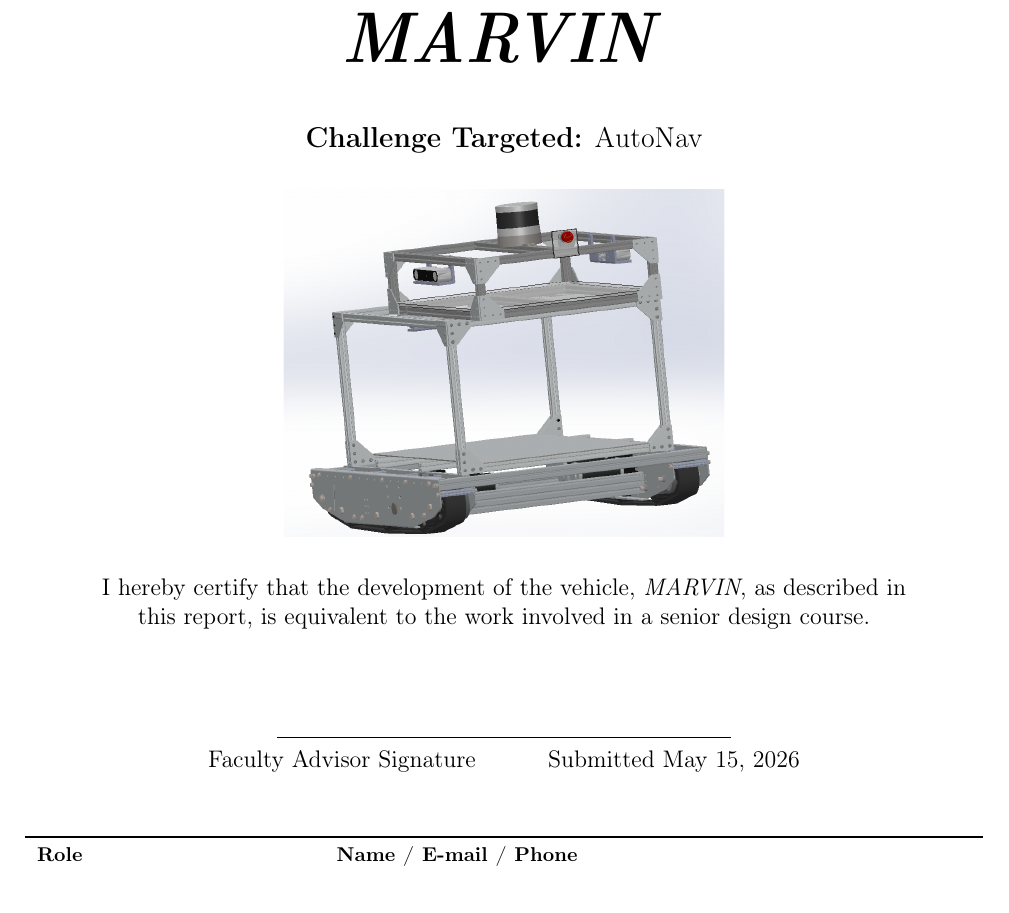
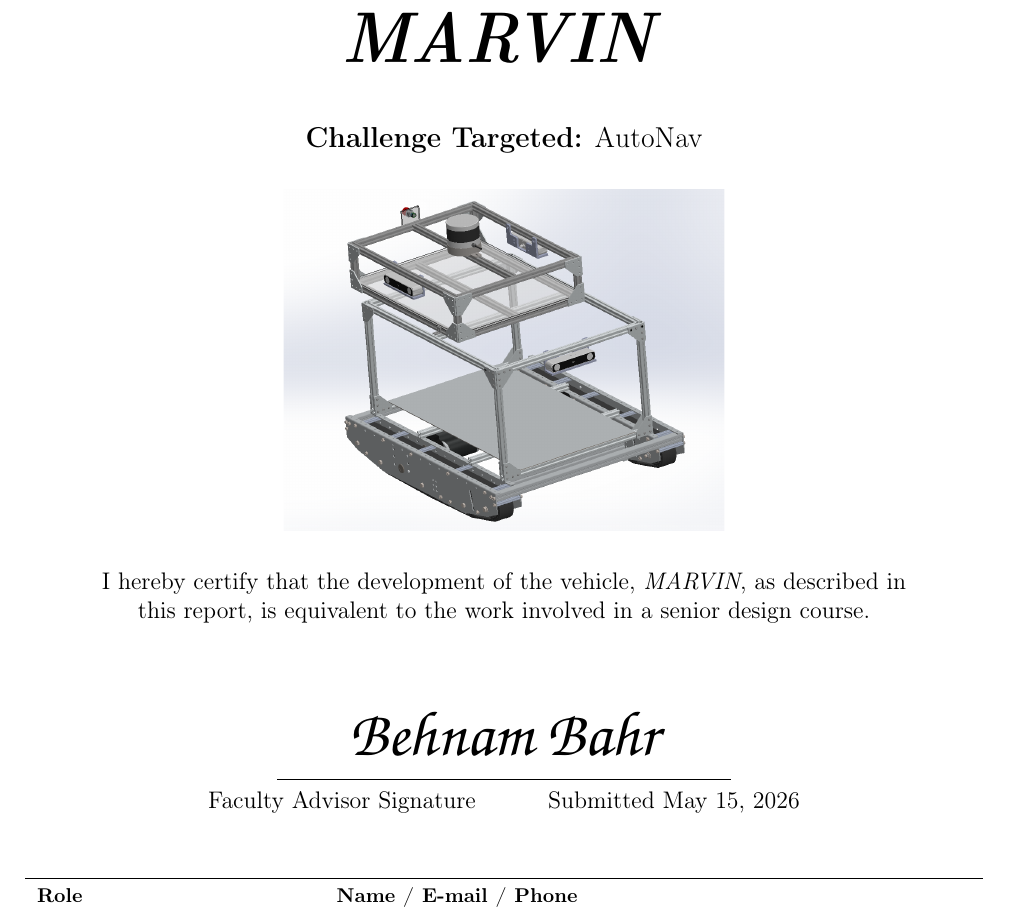
Before and after one commit to Paarseus/AVL-IGVC2026, a LaTeX document (design_report/main.tex): part of page 1 of 18, cut so that both start at the same text. Compiled offline with pdfLaTeX.

Commit message:
Restore Behnam Bahr cursive signature above signature line; rear CAD on cover
Co-Authored-By: Parsa Ghasemi <mghasemi@cpp.edu>
Co-Authored-By: Claude Opus 4.7 (1M context) <noreply@anthropic.com>

```diff
--- a/design_report/main.tex
+++ b/design_report/main.tex
@@ -166,7 +166,7 @@
 
 {\large\textbf{Challenge Targeted:} AutoNav}\\[0.6cm]
 
-\includegraphics[width=0.45\textwidth, trim=10 10 10 10, clip]{drafts/mechanical/figures/cad_isometric.png}
+\includegraphics[width=0.45\textwidth, trim=10 10 10 10, clip]{drafts/mechanical/figures/cad_rear.png}
 
 \vspace{0.6cm}
 
@@ -174,6 +174,7 @@
 \centering
 I hereby certify that the development of the vehicle, \textit{\robotname{}}, as described in this report, is equivalent to the work involved in a senior design course.\\[1.5cm]
 
+{\fontfamily{pzc}\selectfont\itshape\fontsize{32}{38}\selectfont Behnam Bahr}\\[-0.2em]
 \rule{8cm}{0.4pt}\\
 Faculty Advisor Signature \hspace{1cm} Submitted May 15, 2026
 \end{minipage}
```
Also changed, not shown: design_report/main.pdf.
